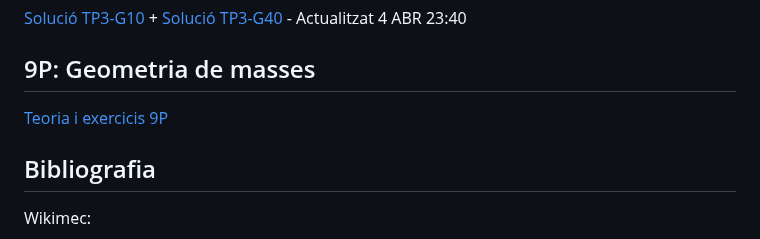
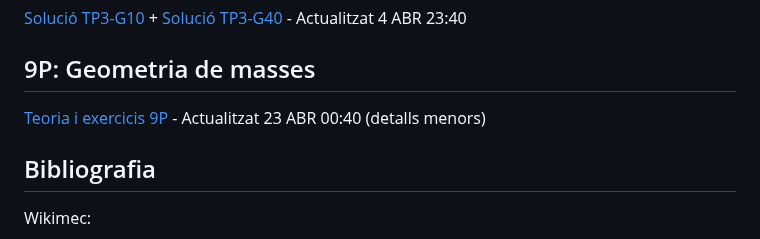
Before and after one commit to lluisros/lluisros.github.io, a Markdown page: mecanica/index.md, the part around the change. Rendered like a GitHub page.

Commit message:
Sense missatge

```diff
--- a/mecanica/index.md
+++ b/mecanica/index.md
@@ -118,7 +118,7 @@ Teoria necessària: [D1 fins a D1.6](https://mec.etseib.upc.edu/ca/index.php?tit
 
 ## 9P: Geometria de masses
 
-[Teoria i exercicis 9P](problemes/9P.pdf)
+[Teoria i exercicis 9P](problemes/9P.pdf) - Actualitzat 23 ABR 00:40 (detalls menors)
 
 ## Bibliografia
 
```
